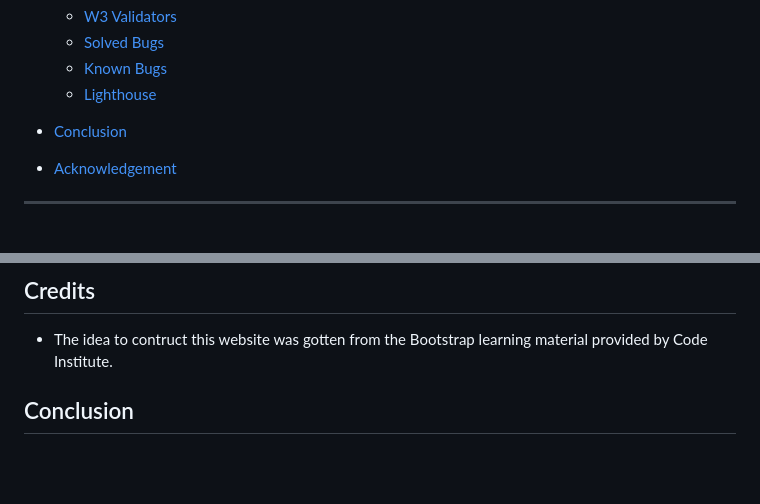
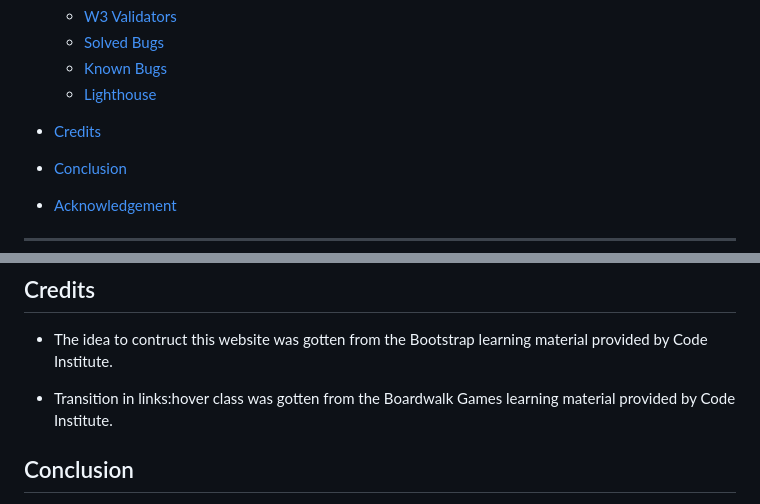
Before and after one commit to coderlawa/milestoneOne, a Markdown page: README.md, 2 parts joined by grey strips. Drawn GitHub-style; blank space fills up the shorter version.

Commit message:
credits updated

```diff
--- a/README.md
+++ b/README.md
@@ -44,6 +44,8 @@ This website has been built to accomodate most visitors needs, regardless of the
     * [Solved Bugs](#solved-bugs)
     * [Known Bugs](#known-bugs)
     * [Lighthouse](#lighthouse)
+
+* [Credits](#credits)
 
 * [Conclusion](#conclusion)
 
@@ -404,6 +406,8 @@ I used the Lighthouse Google Chrome Developer Tool to perform tests on performan
 
  * The idea to contruct this website was gotten from the Bootstrap learning material provided by Code Institute.
 
+ * Transition in links:hover class was gotten from the Boardwalk Games learning material provided by Code Institute.
+
 ## Conclusion
 
 The project was visited from a wide range of browsers from different devices in order to extensively test its responsiveness and I am glad to report its has been a huge success so far. I hope you also find the website fun to navigate and interact with and if you wish to actually reach out to me, send a message here - <strong> tom.ogun@icloud.com
```
